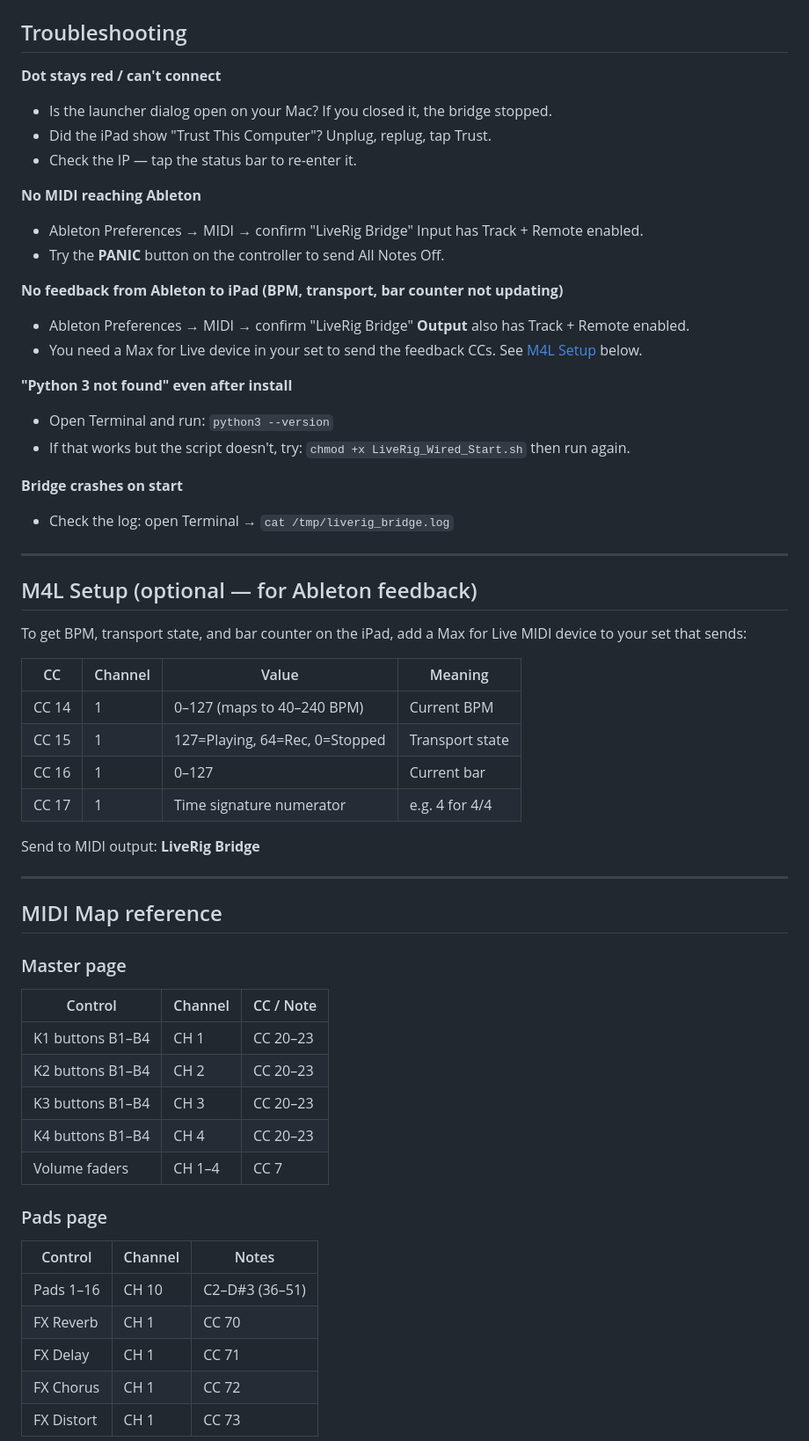
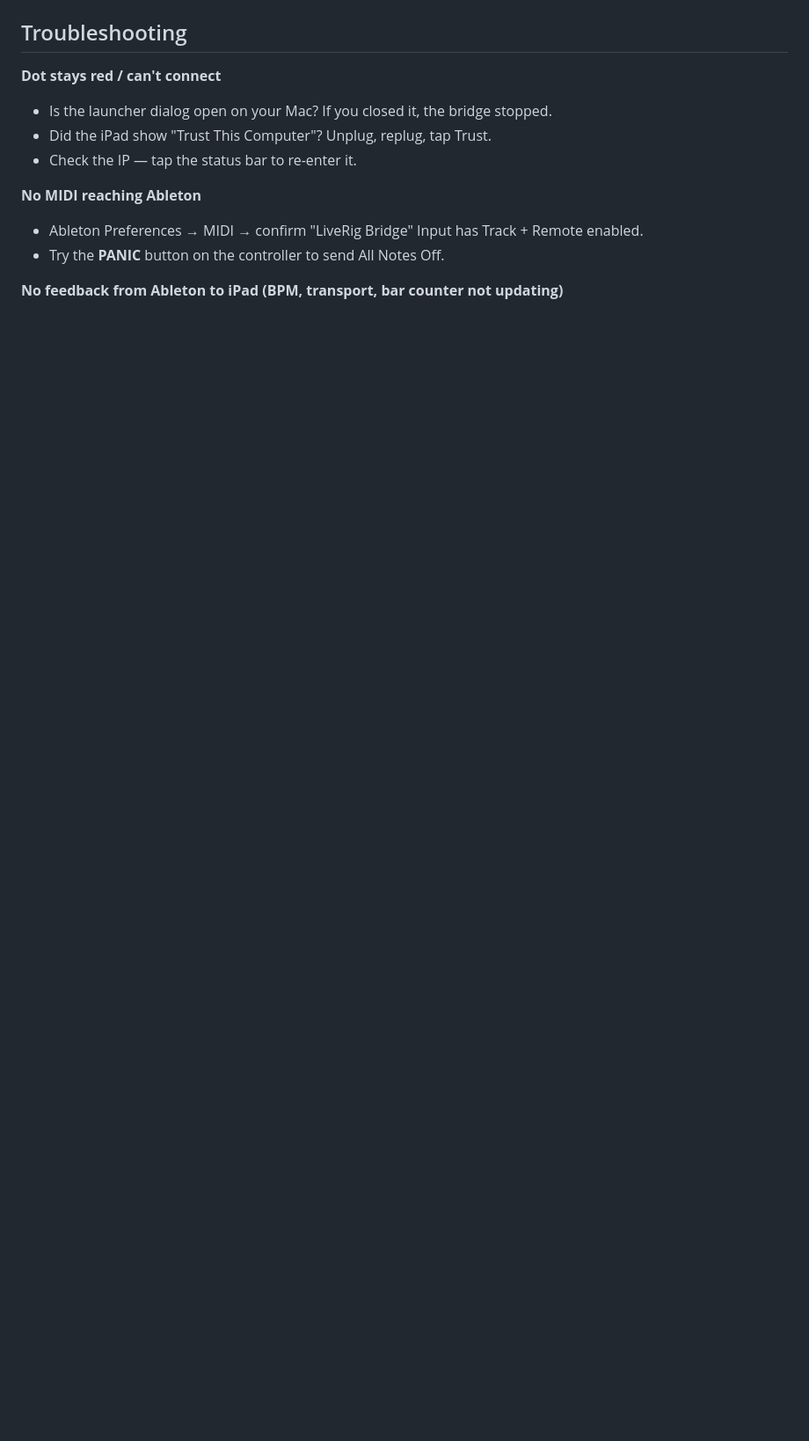
Before and after one commit to motifatord-sys/liverig, a Markdown page: README.md, the part around one of its changes. Shown at 88% size. Drawn GitHub-style; blank space fills up the shorter version.

```diff
--- a/README.md
+++ b/README.md
@@ -95,50 +215,3 @@ Click **Stop Bridge** when you're done.
 - Try the **PANIC** button on the controller to send All Notes Off.
 
 **No feedback from Ableton to iPad (BPM, transport, bar counter not updating)**
-- Ableton Preferences → MIDI → confirm "LiveRig Bridge" **Output** also has Track + Remote enabled.
-- You need a Max for Live device in your set to send the feedback CCs. See [M4L Setup](#m4l-setup) below.
-
-**"Python 3 not found" even after install**
-- Open Terminal and run: `python3 --version`
-- If that works but the script doesn't, try: `chmod +x LiveRig_Wired_Start.sh` then run again.
-
-**Bridge crashes on start**
-- Check the log: open Terminal → `cat /tmp/liverig_bridge.log`
-
----
-
-## M4L Setup (optional — for Ableton feedback)
-
-To get BPM, transport state, and bar counter on the iPad, add a Max for Live MIDI device to your set that sends:
-
-| CC | Channel | Value | Meaning |
-|----|---------|-------|---------|
-| CC 14 | 1 | 0–127 (maps to 40–240 BPM) | Current BPM |
-| CC 15 | 1 | 127=Playing, 64=Rec, 0=Stopped | Transport state |
-| CC 16 | 1 | 0–127 | Current bar |
-| CC 17 | 1 | Time signature numerator | e.g. 4 for 4/4 |
-
-Send to MIDI output: **LiveRig Bridge**
-
----
-
-## MIDI Map reference
-
-### Master page
-| Control | Channel | CC / Note |
-|---------|---------|-----------|
-| K1 buttons B1–B4 | CH 1 | CC 20–23 |
-| K2 buttons B1–B4 | CH 2 | CC 20–23 |
-| K3 buttons B1–B4 | CH 3 | CC 20–23 |
-| K4 buttons B1–B4 | CH 4 | CC 20–23 |
-| Volume faders | CH 1–4 | CC 7 |
-
-### Pads page
-| Control | Channel | Notes |
-|---------|---------|-------|
-| Pads 1–16 | CH 10 | C2–D#3 (36–51) |
-| FX Reverb | CH 1 | CC 70 |
-| FX Delay | CH 1 | CC 71 |
-| FX Chorus | CH 1 | CC 72 |
-| FX Distort | CH 1 | CC 73 |
-
```
Also changed, not shown: other parts of README.md (+125 -25 lines).
